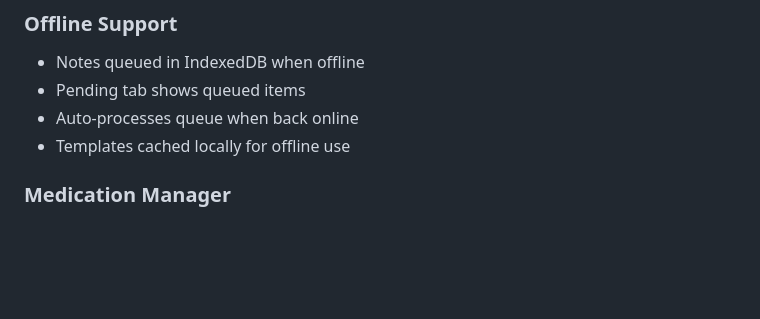
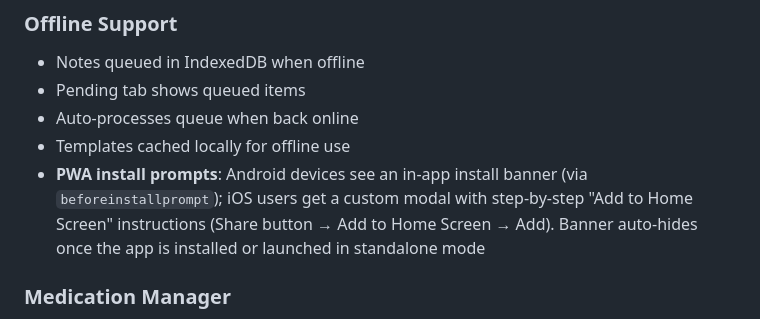
Before and after one commit to clesterdpt-lgtm/HH-app, a Markdown page: README.md, the part around the change. Rendered like a GitHub page; blank space fills up the shorter version.

Commit message:
Document PWA install prompts in README
Add Offline Support bullet covering the Android beforeinstallprompt
banner and the iOS custom "Add to Home Screen" modal, closing a gap
between the README and the install UX already in app/index.html.

https://claude.ai/code/session_01WWEJ8VSFdbv91Z8Xxp54eX

```diff
--- a/README.md
+++ b/README.md
@@ -113,6 +113,7 @@ Clinical documentation assistant for home health care workers. Record, transcrib
 - Pending tab shows queued items
 - Auto-processes queue when back online
 - Templates cached locally for offline use
+- **PWA install prompts**: Android devices see an in-app install banner (via `beforeinstallprompt`); iOS users get a custom modal with step-by-step "Add to Home Screen" instructions (Share button → Add to Home Screen → Add). Banner auto-hides once the app is installed or launched in standalone mode
 
 ### Medication Manager
 - Add/edit medications (name, dose, frequency, route, notes)
```
